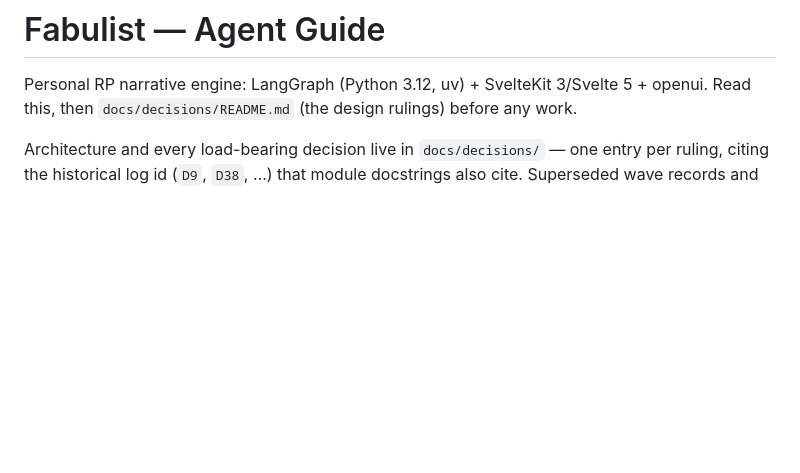
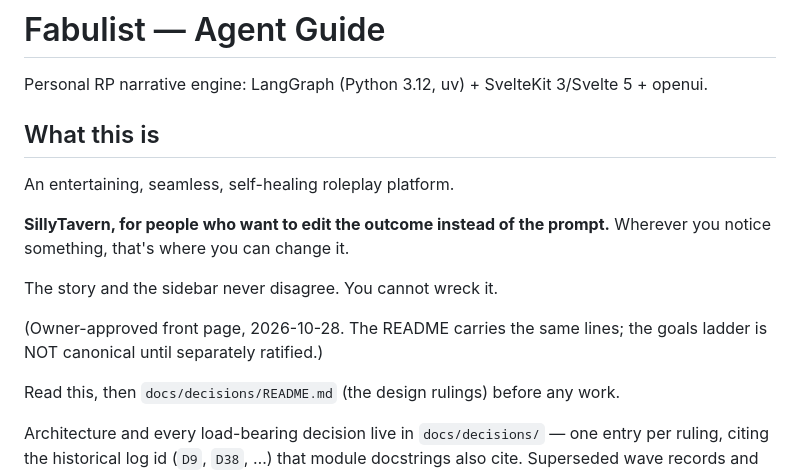
Before and after one commit to Zorgonatis/fabulist, a Markdown page: AGENTS.md, the part around the change. Drawn GitHub-style; blank space fills up the shorter version.

Commit message:
docs(agents): canonical identity — purpose and WHAT-THIS-IS
Owner-approved front page composition (2026-10-28): purpose line plus the identity lines that open the README. The goals ladder stays out of the canonical text until separately ratified. The README rework (#93) ships the same lines.

```diff
--- a/AGENTS.md
+++ b/AGENTS.md
@@ -1,6 +1,19 @@
 # Fabulist — Agent Guide
 
 Personal RP narrative engine: LangGraph (Python 3.12, uv) + SvelteKit 3/Svelte 5 + openui.
+
+## What this is
+
+An entertaining, seamless, self-healing roleplay platform.
+
+**SillyTavern, for people who want to edit the outcome instead of the prompt.**
+Wherever you notice something, that's where you can change it.
+
+The story and the sidebar never disagree. You cannot wreck it.
+
+(Owner-approved front page, 2026-10-28. The README carries the same lines; the goals
+ladder is NOT canonical until separately ratified.)
+
 Read this, then `docs/decisions/README.md` (the design rulings) before any work.
 
 
```
